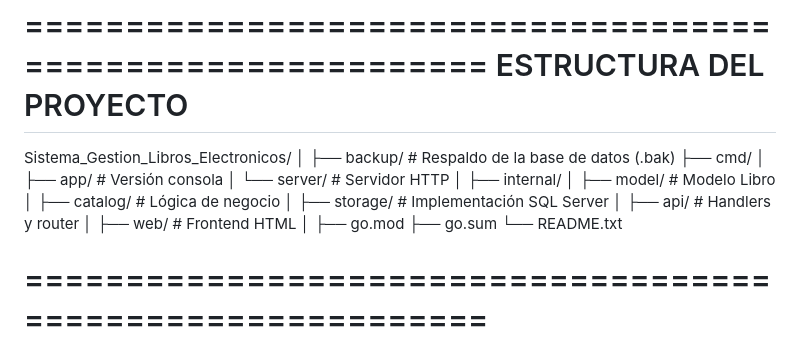
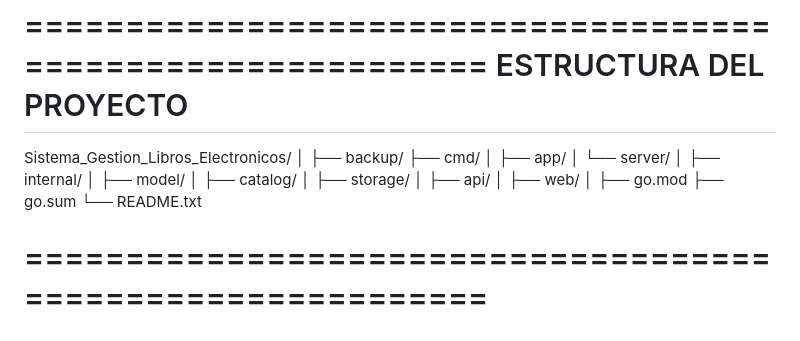
Before and after one commit to Jhonna555/Jhonna555-Sistema_de_Gestion_de_libros_Electronicos, a Markdown page: README.md, the part around the change. Rendered like a GitHub page.

```diff
--- a/README.md
+++ b/README.md
@@ -54,18 +54,18 @@ ESTRUCTURA DEL PROYECTO
 
 Sistema_Gestion_Libros_Electronicos/
 │
-├── backup/                  # Respaldo de la base de datos (.bak)
+├── backup/
 ├── cmd/
-│   ├── app/                 # Versión consola
-│   └── server/              # Servidor HTTP
+│   ├── app/
+│   └── server/
 │
 ├── internal/
-│   ├── model/               # Modelo Libro
-│   ├── catalog/             # Lógica de negocio
-│   ├── storage/             # Implementación SQL Server
-│   ├── api/                 # Handlers y router
+│   ├── model/
+│   ├── catalog/
+│   ├── storage/
+│   ├── api/
 │
-├── web/                     # Frontend HTML
+├── web/
 │
 ├── go.mod
 ├── go.sum
```
